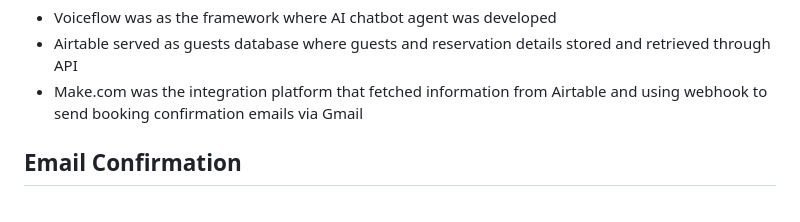
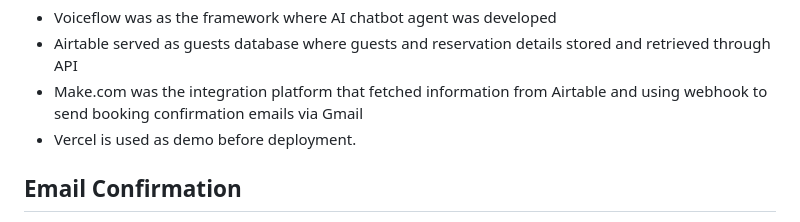
Before and after one commit to urfanamillatina/Resort_AI_Chatbot, a Markdown page: README.md, the part around the change. Rendered like a GitHub page.

```diff
--- a/README.md
+++ b/README.md
@@ -83,6 +83,8 @@ MU Bot has three  main workflows which are:
 - Voiceflow was as the framework where AI chatbot agent was developed
 - Airtable served as guests database where guests and reservation details stored and retrieved through API
 - Make.com was the integration platform that fetched information from Airtable and using webhook to send booking confirmation emails via Gmail
+- Vercel is used as demo before deployment.
+
 
 
 ## Email Confirmation
```
